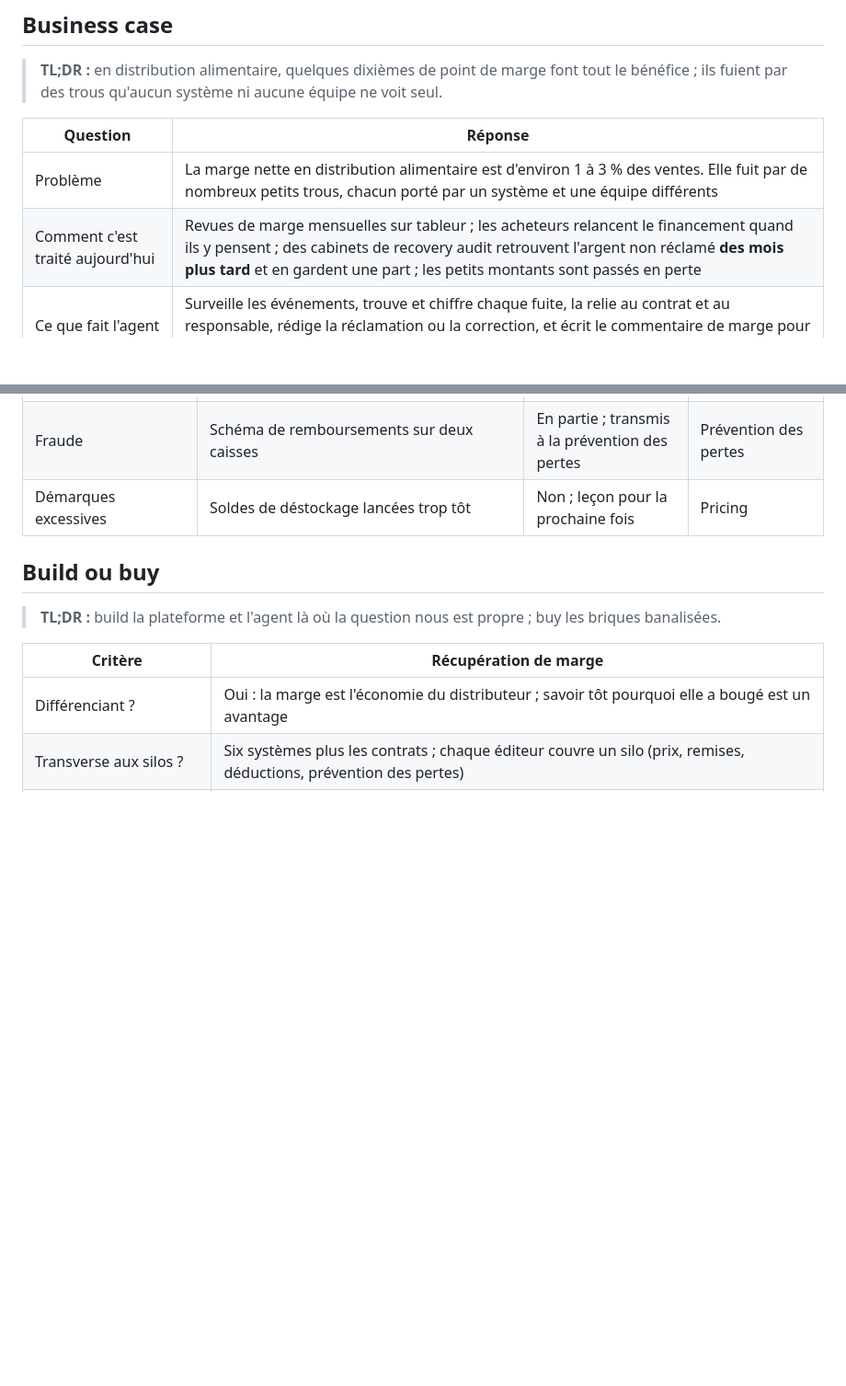
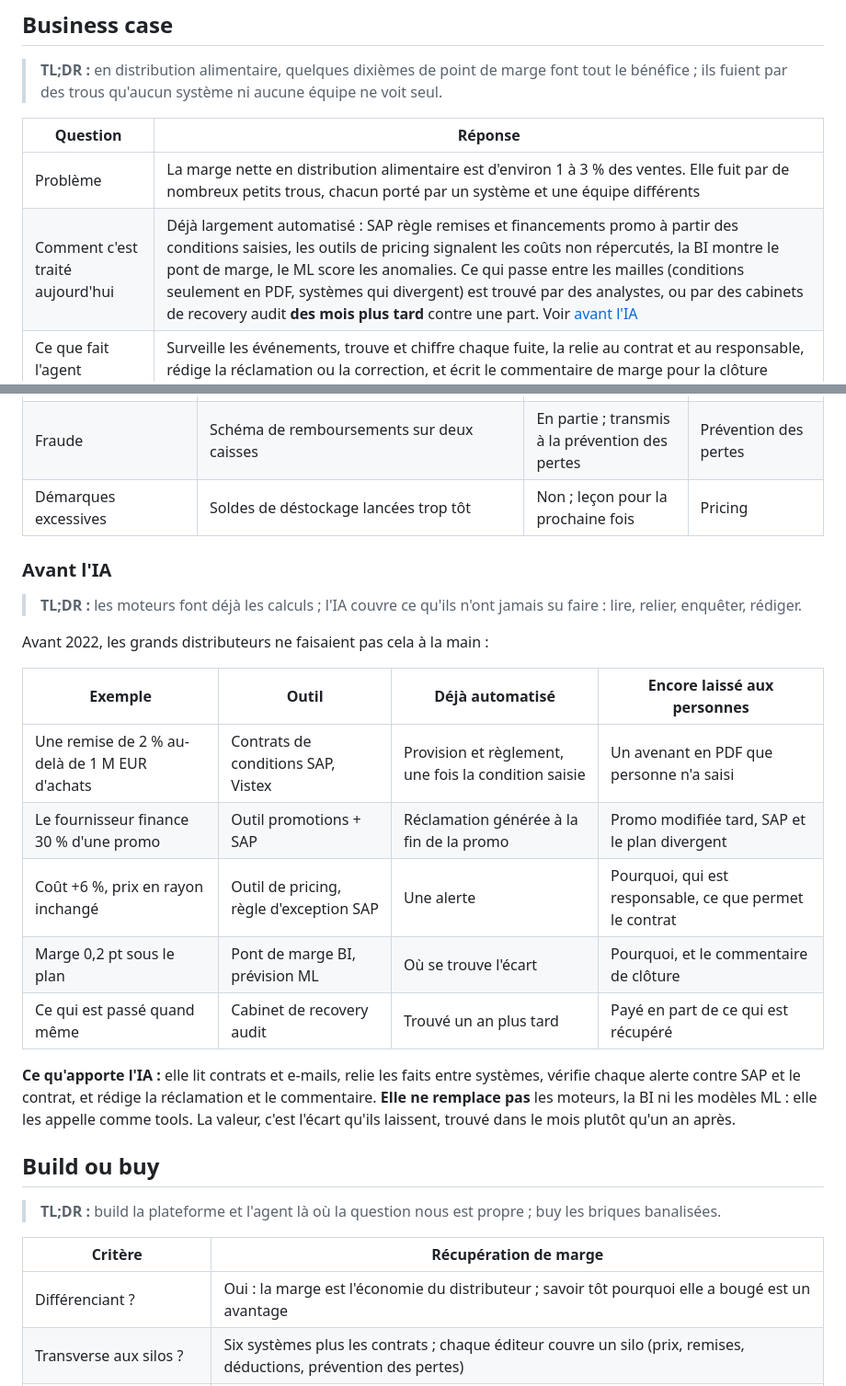
Before and after one commit to kheuchi/retail-finance-platform-control-plane, a Markdown page: docs/conception/reference-architecture.fr.md, 2 parts joined by grey strips. Shown at 92% size. GitHub-like rendering; blank space fills up the shorter version.

Commit message:
docs: reference architecture, before-AI section (EN + FR); today's handling row corrected
Co-Authored-By: Claude Opus 5.5 <noreply@anthropic.com>

```diff
--- a/docs/conception/reference-architecture.fr.md
+++ b/docs/conception/reference-architecture.fr.md
@@ -71,7 +71,7 @@ agentiques seront abandonnés d'ici 2027, surtout faute de valeur claire et à c
 | Question | Réponse |
 |---|---|
 | Problème | La marge nette en distribution alimentaire est d'environ 1 à 3 % des ventes. Elle fuit par de nombreux petits trous, chacun porté par un système et une équipe différents |
-| Comment c'est traité aujourd'hui | Revues de marge mensuelles sur tableur ; les acheteurs relancent le financement quand ils y pensent ; des cabinets de recovery audit retrouvent l'argent non réclamé **des mois plus tard** et en gardent une part ; les petits montants sont passés en perte |
+| Comment c'est traité aujourd'hui | Déjà largement automatisé : SAP règle remises et financements promo à partir des conditions saisies, les outils de pricing signalent les coûts non répercutés, la BI montre le pont de marge, le ML score les anomalies. Ce qui passe entre les mailles (conditions seulement en PDF, systèmes qui divergent) est trouvé par des analystes, ou par des cabinets de recovery audit **des mois plus tard** contre une part. Voir [avant l'IA](#avant-lia) |
 | Ce que fait l'agent | Surveille les événements, trouve et chiffre chaque fuite, la relie au contrat et au responsable, rédige la réclamation ou la correction, et écrit le commentaire de marge pour la clôture |
 | Qui décide | Chef de catégorie, équipe pricing, contrôleur financier. Rien ne part vers un fournisseur ni dans le grand livre automatiquement |
 | Mesuré par | EUR récupérés dans le mois, réclamations envoyées avant leur échéance, marge expliquée à la clôture (part de l'écart avec une cause nommée), heures d'analyste économisées |
@@ -88,6 +88,24 @@ agentiques seront abandonnés d'ici 2027, surtout faute de valeur claire et à c
 | Démarque et casse | La casse en frais a doublé dans 12 magasins | Non ; transmis aux opérations magasins | Opérations magasins |
 | Fraude | Schéma de remboursements sur deux caisses | En partie ; transmis à la prévention des pertes | Prévention des pertes |
 | Démarques excessives | Soldes de déstockage lancées trop tôt | Non ; leçon pour la prochaine fois | Pricing |
+
+### Avant l'IA
+
+> **TL;DR :** les moteurs font déjà les calculs ; l'IA couvre ce qu'ils n'ont jamais su faire : lire, relier, enquêter, rédiger.
+
+Avant 2022, les grands distributeurs ne faisaient pas cela à la main :
+
+| Exemple | Outil | Déjà automatisé | Encore laissé aux personnes |
+|---|---|---|---|
+| Une remise de 2 % au-delà de 1 M EUR d'achats | Contrats de conditions SAP, Vistex | Provision et règlement, une fois la condition saisie | Un avenant en PDF que personne n'a saisi |
+| Le fournisseur finance 30 % d'une promo | Outil promotions + SAP | Réclamation générée à la fin de la promo | Promo modifiée tard, SAP et le plan divergent |
+| Coût +6 %, prix en rayon inchangé | Outil de pricing, règle d'exception SAP | Une alerte | Pourquoi, qui est responsable, ce que permet le contrat |
+| Marge 0,2 pt sous le plan | Pont de marge BI, prévision ML | Où se trouve l'écart | Pourquoi, et le commentaire de clôture |
+| Ce qui est passé quand même | Cabinet de recovery audit | Trouvé un an plus tard | Payé en part de ce qui est récupéré |
+
+**Ce qu'apporte l'IA :** elle lit contrats et e-mails, relie les faits entre systèmes, vérifie chaque alerte contre SAP
+et le contrat, et rédige la réclamation et le commentaire. **Elle ne remplace pas** les moteurs, la BI ni les modèles
+ML : elle les appelle comme tools. La valeur, c'est l'écart qu'ils laissent, trouvé dans le mois plutôt qu'un an après.
 
 ## Build ou buy
 
```
Also changed, not shown: docs/conception/reference-architecture.md (+19 -1 lines).
